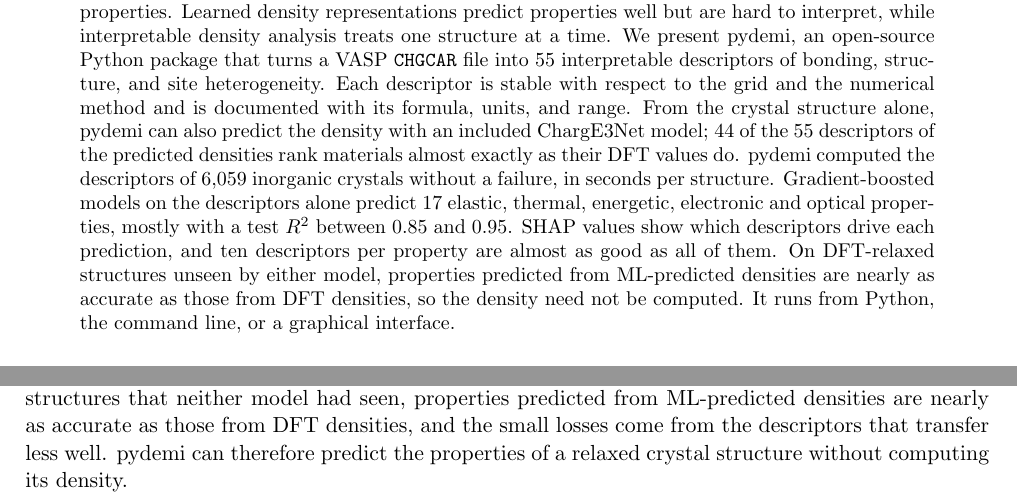
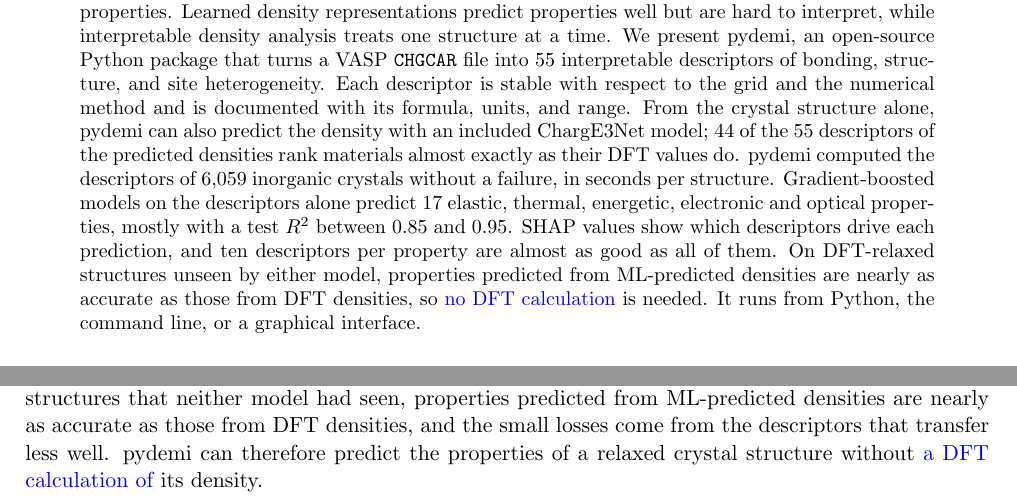
Before and after one commit to shubhamkmaurya03/pydemi-paper, a LaTeX paper (main_article.tex, which reads main.tex): two parts of pages 1 and 14 of 20, joined at a grey line, cut so that both start at the same text. Compiled offline with pdfLaTeX.

Commit message:
Review edits in blue: properties without a DFT calculation of the density (abstract, Section 4, conclusions)

```diff
--- a/main.tex
+++ b/main.tex
@@ -64,7 +64,7 @@
 \affiliation[1]{Department of Materials Science and Engineering, Indian Institute of Technology Kanpur, UP 208016, India}
 
 \begin{abstract}
-The electronic charge density from a density-functional theory (DFT) calculation describes how a material is bonded, yet it is rarely used as the input of machine-learning models of material properties. Learned density representations predict properties well but are hard to interpret, while interpretable density analysis treats one structure at a time. We present pydemi, an open-source Python package that turns a VASP \texttt{CHGCAR} file into 55 interpretable descriptors of bonding, structure, and site heterogeneity. Each descriptor is stable with respect to the grid and the numerical method and is documented with its formula, units, and range. From the crystal structure alone, pydemi can also predict the density with an included ChargE3Net model; 44 of the 55 descriptors of the predicted densities rank materials almost exactly as their DFT values do. pydemi computed the descriptors of 6,059 inorganic crystals without a failure, in seconds per structure. Gradient-boosted models on the descriptors alone predict 17 elastic, thermal, energetic, electronic and optical properties, mostly with a test $R^2$ between 0.85 and 0.95. SHAP values show which descriptors drive each prediction, and ten descriptors per property are almost as good as all of them. On DFT-relaxed structures unseen by either model, properties predicted from ML-predicted densities are nearly as accurate as those from DFT densities, so the density need not be computed. It runs from Python, the command line, or a graphical interface.
+The electronic charge density from a density-functional theory (DFT) calculation describes how a material is bonded, yet it is rarely used as the input of machine-learning models of material properties. Learned density representations predict properties well but are hard to interpret, while interpretable density analysis treats one structure at a time. We present pydemi, an open-source Python package that turns a VASP \texttt{CHGCAR} file into 55 interpretable descriptors of bonding, structure, and site heterogeneity. Each descriptor is stable with respect to the grid and the numerical method and is documented with its formula, units, and range. From the crystal structure alone, pydemi can also predict the density with an included ChargE3Net model; 44 of the 55 descriptors of the predicted densities rank materials almost exactly as their DFT values do. pydemi computed the descriptors of 6,059 inorganic crystals without a failure, in seconds per structure. Gradient-boosted models on the descriptors alone predict 17 elastic, thermal, energetic, electronic and optical properties, mostly with a test $R^2$ between 0.85 and 0.95. SHAP values show which descriptors drive each prediction, and ten descriptors per property are almost as good as all of them. On DFT-relaxed structures unseen by either model, properties predicted from ML-predicted densities are nearly as accurate as those from DFT densities, so \rev{no DFT calculation} is needed. It runs from Python, the command line, or a graphical interface.
 \end{abstract}
 
 \begin{highlights}
@@ -848,7 +848,7 @@ neural networks. On DFT-relaxed structures that neither model had seen, properti
 ML-predicted densities are nearly as accurate as those from DFT densities, and
 the small losses come from the descriptors that transfer less well. pydemi can
 therefore predict the properties of a relaxed crystal structure without
-computing its density.
+\rev{a DFT calculation of} its density.
 
 \section*{Code and data availability}
 The source code, the tests, the descriptor reference and the scripts that train
```
Also changed, not shown: main.tex (2 more changed lines).
